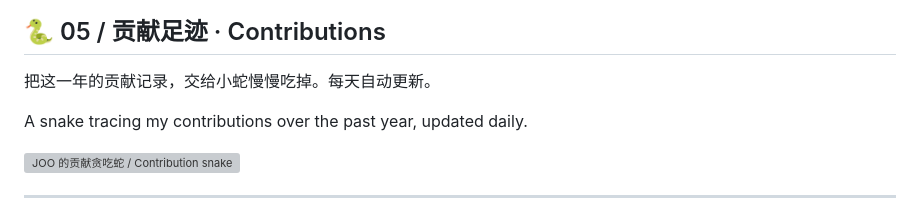
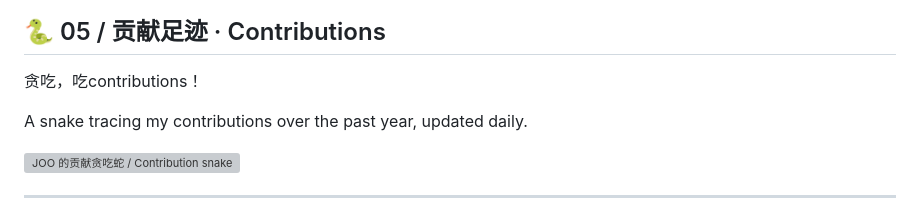
Before and after one commit to JOO5216/JOO5216, a Markdown page: README.md, the part around the change. Drawn GitHub-style; grey boxes are pictures that could not be loaded.

Commit message:
Revise README for clarity and organization
Updated the README file to enhance the content and structure.

```diff
--- a/README.md
+++ b/README.md
@@ -135,7 +135,7 @@ Collects TikTok cover images for preliminary screening with **OCR, vision models
 
 ## 🐍 05 / 贡献足迹 · Contributions
 
-把这一年的贡献记录，交给小蛇慢慢吃掉。每天自动更新。
+贪吃，吃contributions！
 
 A snake tracing my contributions over the past year, updated daily.
 
```
